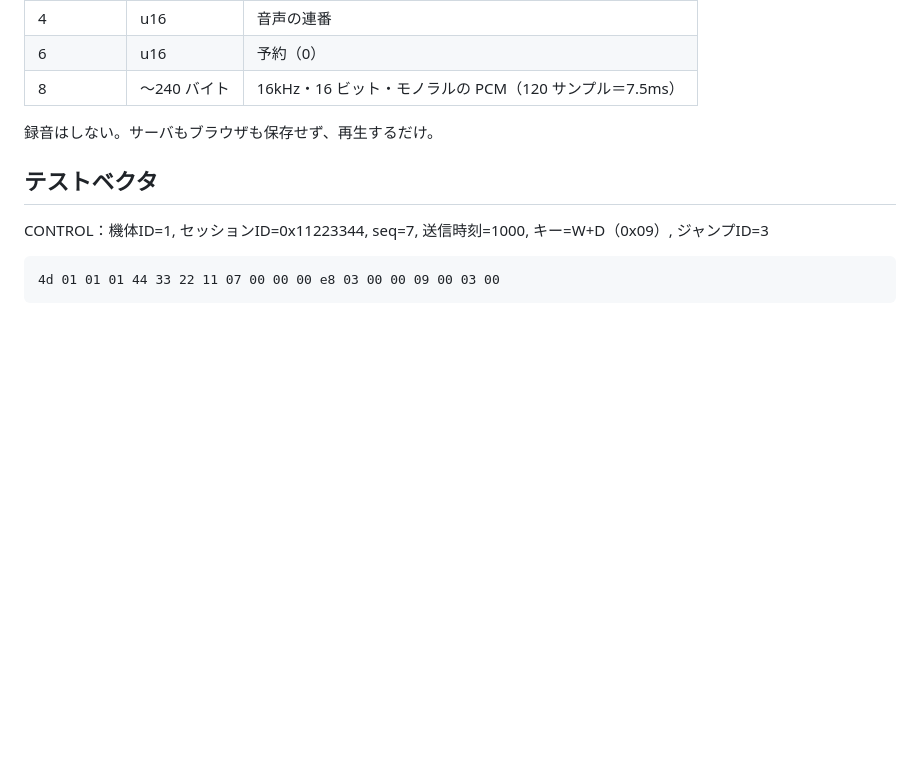
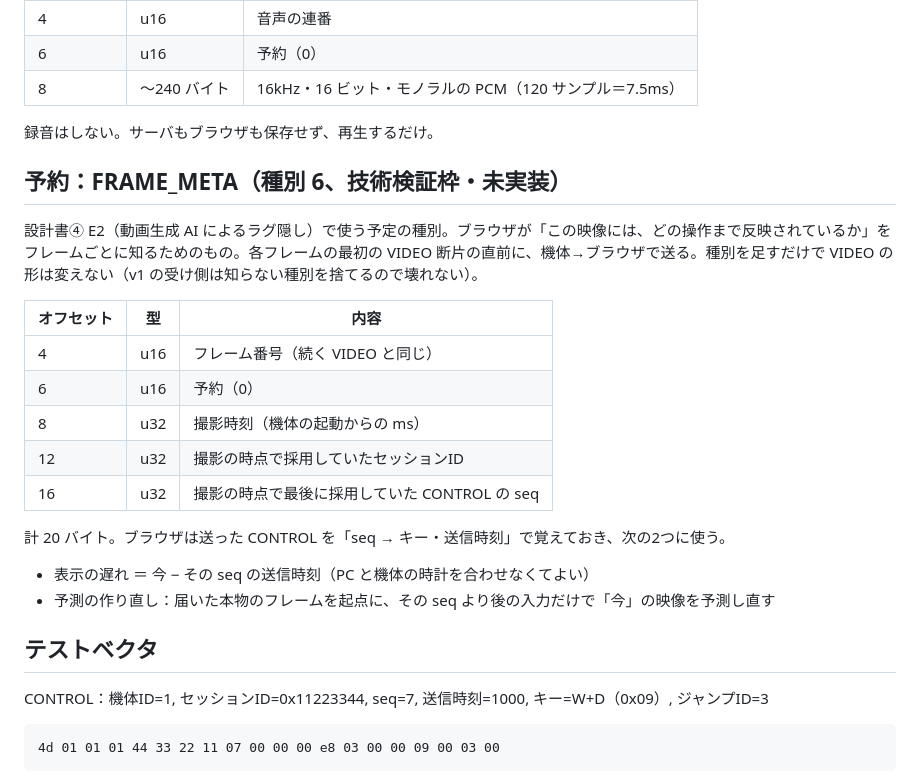
Before and after one commit to DKen-DevCat/matrix-rc, a Markdown page: docs/protocol.md, the part around the change. GitHub-like rendering; blank space fills up the shorter version.

Commit message:
docs: 技術検証枠（設計書④）へのリンクと、FRAME_META（種別 6）の予約を追加
エキシビションとして、受け側での高画質化（320×240 → 640×480）と、
動画生成 AI による映像ラグの予測表示を検証する。詳細は Notion の設計書④。
FRAME_META は各フレームに反映済みの CONTROL seq を載せ、予測の起点と
表示の遅れの計測に使う。未実装で、v1 の受け側には影響しない。

Co-Authored-By: Claude Opus 5.5 <noreply@anthropic.com>

```diff
--- a/docs/protocol.md
+++ b/docs/protocol.md
@@ -89,6 +89,23 @@ JPEG 1 枚を 240 バイトずつに分けて送る。240 は Phase 2 の ESP-NO
 
 録音はしない。サーバもブラウザも保存せず、再生するだけ。
 
+## 予約：FRAME_META（種別 6、技術検証枠・未実装）
+
+設計書④ E2（動画生成 AI によるラグ隠し）で使う予定の種別。ブラウザが「この映像には、どの操作まで反映されているか」をフレームごとに知るためのもの。各フレームの最初の VIDEO 断片の直前に、機体→ブラウザで送る。種別を足すだけで VIDEO の形は変えない（v1 の受け側は知らない種別を捨てるので壊れない）。
+
+| オフセット | 型 | 内容 |
+|---|---|---|
+| 4 | u16 | フレーム番号（続く VIDEO と同じ） |
+| 6 | u16 | 予約（0） |
+| 8 | u32 | 撮影時刻（機体の起動からの ms） |
+| 12 | u32 | 撮影の時点で採用していたセッションID |
+| 16 | u32 | 撮影の時点で最後に採用していた CONTROL の seq |
+
+計 20 バイト。ブラウザは送った CONTROL を「seq → キー・送信時刻」で覚えておき、次の2つに使う。
+
+- 表示の遅れ ＝ 今 − その seq の送信時刻（PC と機体の時計を合わせなくてよい）
+- 予測の作り直し：届いた本物のフレームを起点に、その seq より後の入力だけで「今」の映像を予測し直す
+
 ## テストベクタ
 
 CONTROL：機体ID=1, セッションID=0x11223344, seq=7, 送信時刻=1000, キー=W+D（0x09）, ジャンプID=3
```
Also changed, not shown: README.md (+2 -0 lines).
